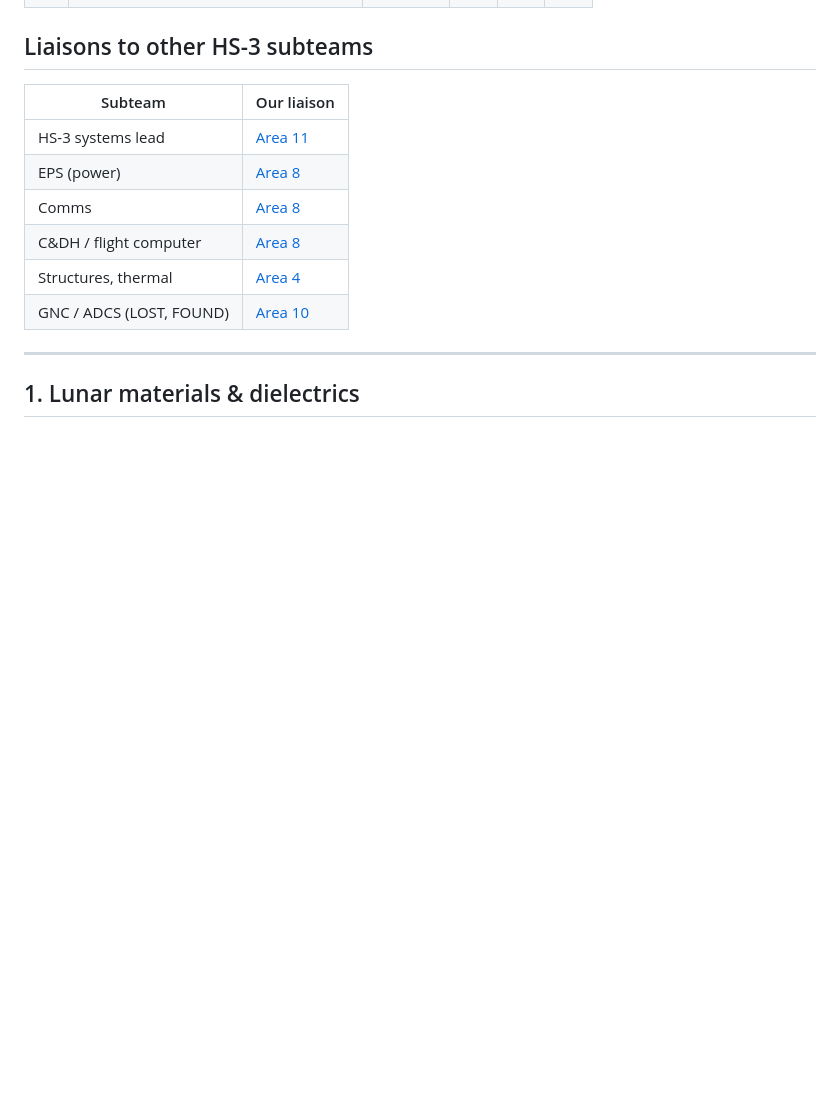
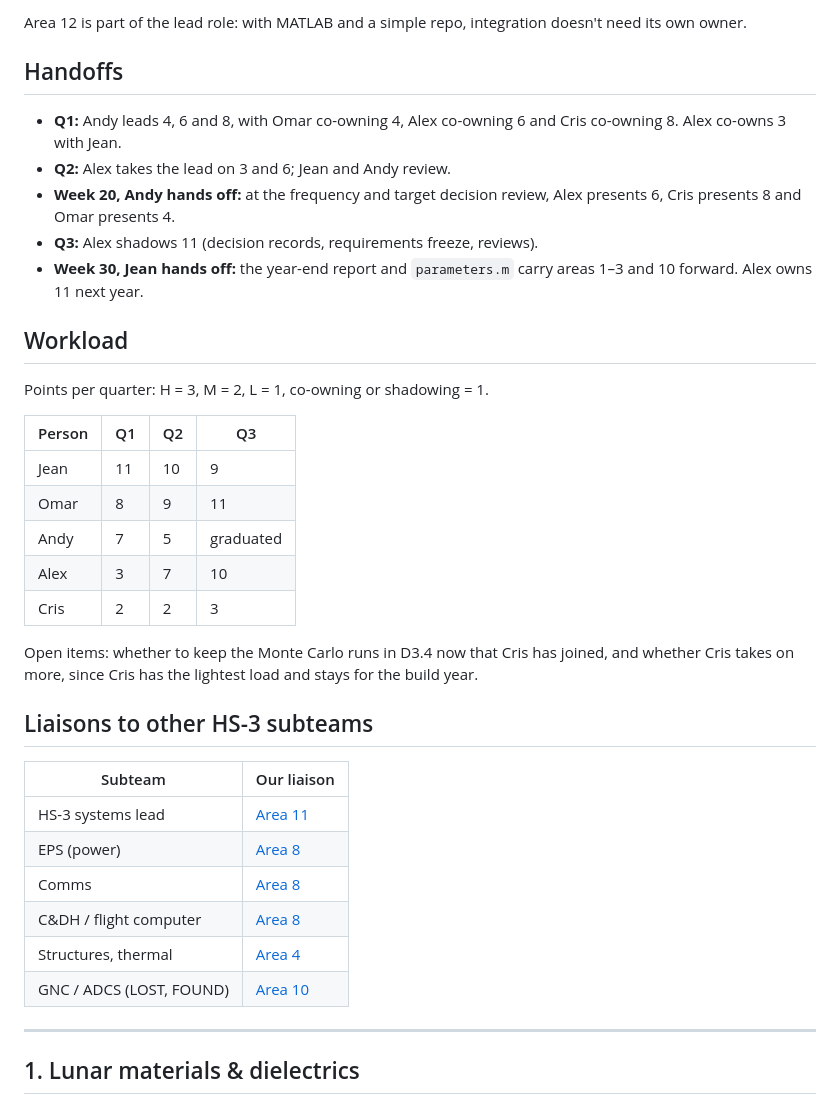
Before and after one commit to jeankim27/hs3-gpr, a Markdown page: ownership.md, the part around one of its changes. Rendered like a GitHub page; blank space fills up the shorter version.

```diff
--- a/ownership.md
+++ b/ownership.md
@@ -21,3 +36,26 @@ Each area has one owner who makes its decisions and keeps its numbers in [`param
+Area 12 is part of the lead role: with MATLAB and a simple repo, integration doesn't need its own owner.
+
+## Handoffs
+
+- **Q1:** Andy leads 4, 6 and 8, with Omar co-owning 4, Alex co-owning 6 and Cris co-owning 8. Alex co-owns 3 with Jean.
+- **Q2:** Alex takes the lead on 3 and 6; Jean and Andy review.
+- **Week 20, Andy hands off:** at the frequency and target decision review, Alex presents 6, Cris presents 8 and Omar presents 4.
+- **Q3:** Alex shadows 11 (decision records, requirements freeze, reviews).
+- **Week 30, Jean hands off:** the year-end report and `parameters.m` carry areas 1–3 and 10 forward. Alex owns 11 next year.
+
+## Workload
+
+Points per quarter: H = 3, M = 2, L = 1, co-owning or shadowing = 1.
+
+| Person | Q1 | Q2 | Q3 |
+|---|---|---|---|
+| Jean | 11 | 10 | 9 |
+| Omar | 8 | 9 | 11 |
+| Andy | 7 | 5 | graduated |
+| Alex | 3 | 7 | 10 |
+| Cris | 2 | 2 | 3 |
+
+Open items: whether to keep the Monte Carlo runs in D3.4 now that Cris has joined, and whether Cris takes on more, since Cris has the lightest load and stays for the build year.
 
 ## Liaisons to other HS-3 subteams
 
```
Also changed, not shown: other parts of ownership.md (+31 -16 lines).
